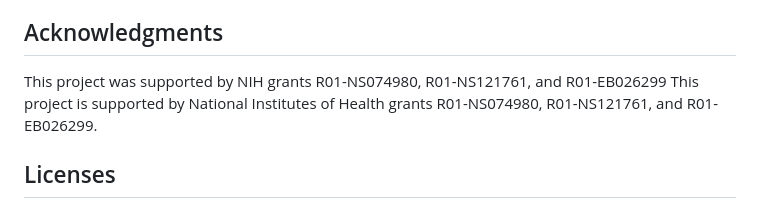
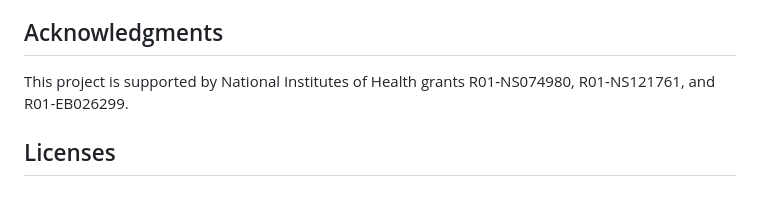
Before and after one commit to bids-apps/BrainSuite, a Markdown page: README.md, the part around the change. Drawn GitHub-style.

Commit message:
fixed duplicate

```diff
--- a/README.md
+++ b/README.md
@@ -223,7 +223,6 @@ For full documentation on the BrainSuite BIDS App, please visit https://brainsui
 For full documentation on the BrainSuite BIDS App, please visit https://brainsuite.org/BIDS/.
 
 ## Acknowledgments
-This project was supported by NIH grants R01-NS074980, R01-NS121761, and R01-EB026299
 This project is supported by National Institutes of Health grants R01-NS074980, R01-NS121761, and R01-EB026299.
 
 ## Licenses
```
